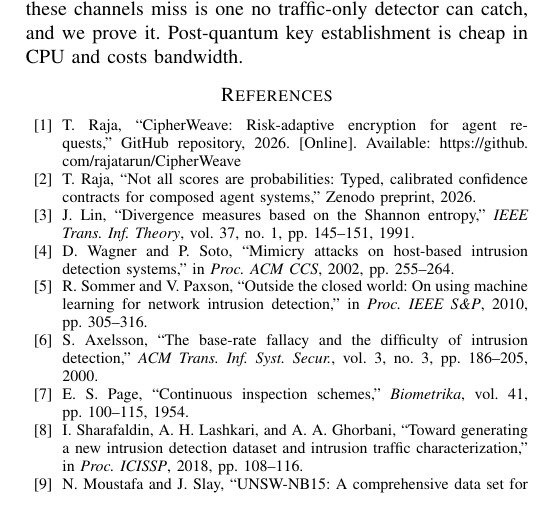
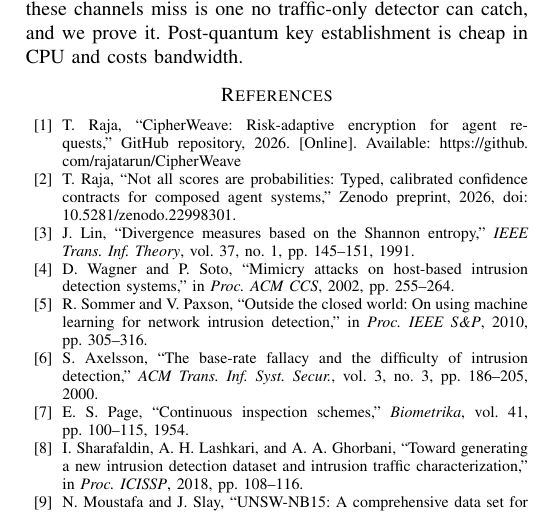
Before and after one commit to rajatarun/CipherWeave, a LaTeX paper (paper/p3_quiet_adversaries/paper.tex): part of page 4 of 4, cut so that both start at the same text. Compiled offline with pdfLaTeX.

Commit message:
paper: add reserved Zenodo DOIs to companion citations
Co-Authored-By: Claude Opus 5.5 <noreply@anthropic.com>
Claude-Session: https://claude.ai/code/session_01EyZB8Ak9vZPx8xcCk5SVbq

```diff
--- a/paper/p3_quiet_adversaries/paper.tex
+++ b/paper/p3_quiet_adversaries/paper.tex
@@ -194,7 +194,7 @@ Two longer-horizon channels close the mimicry gap for the low-and-slow, jittered
 
 \begin{thebibliography}{99}
 \bibitem{prior-cipher} T.~Raja, ``CipherWeave: Risk-adaptive encryption for agent requests,'' GitHub repository, 2026. [Online]. Available: \url{https://github.com/rajatarun/CipherWeave}
-\bibitem{comp-contracts} T.~Raja, ``Not all scores are probabilities: Typed, calibrated confidence contracts for composed agent systems,'' Zenodo preprint, 2026.
+\bibitem{comp-contracts} T.~Raja, ``Not all scores are probabilities: Typed, calibrated confidence contracts for composed agent systems,'' Zenodo preprint, 2026, doi: 10.5281/zenodo.22998301.
 \bibitem{lin1991} J.~Lin, ``Divergence measures based on the Shannon entropy,'' \emph{IEEE Trans. Inf. Theory}, vol.~37, no.~1, pp.~145--151, 1991.
 \bibitem{wagner2002} D.~Wagner and P.~Soto, ``Mimicry attacks on host-based intrusion detection systems,'' in \emph{Proc. ACM CCS}, 2002, pp.~255--264.
 \bibitem{sommer2010} R.~Sommer and V.~Paxson, ``Outside the closed world: On using machine learning for network intrusion detection,'' in \emph{Proc. IEEE S\&P}, 2010, pp.~305--316.
```
Also changed, not shown: paper/p3_quiet_adversaries/paper.pdf.
